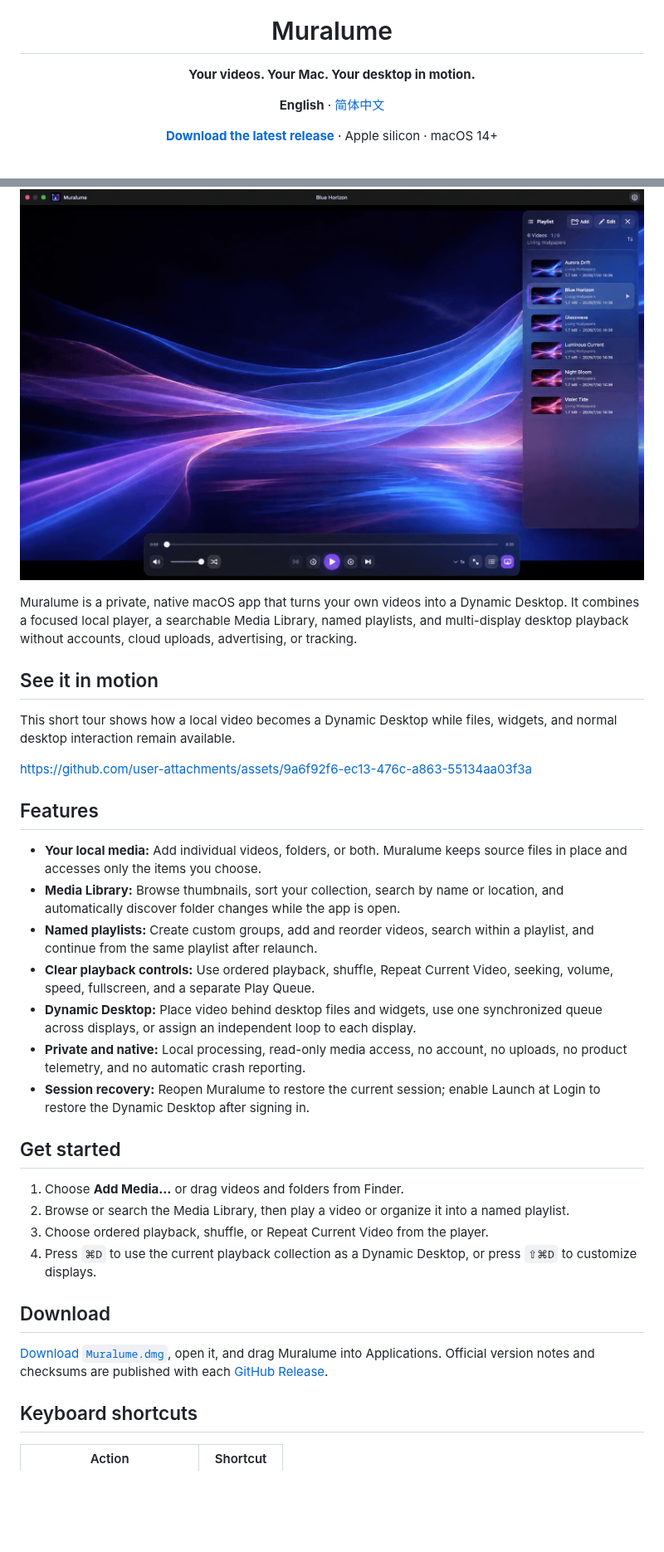
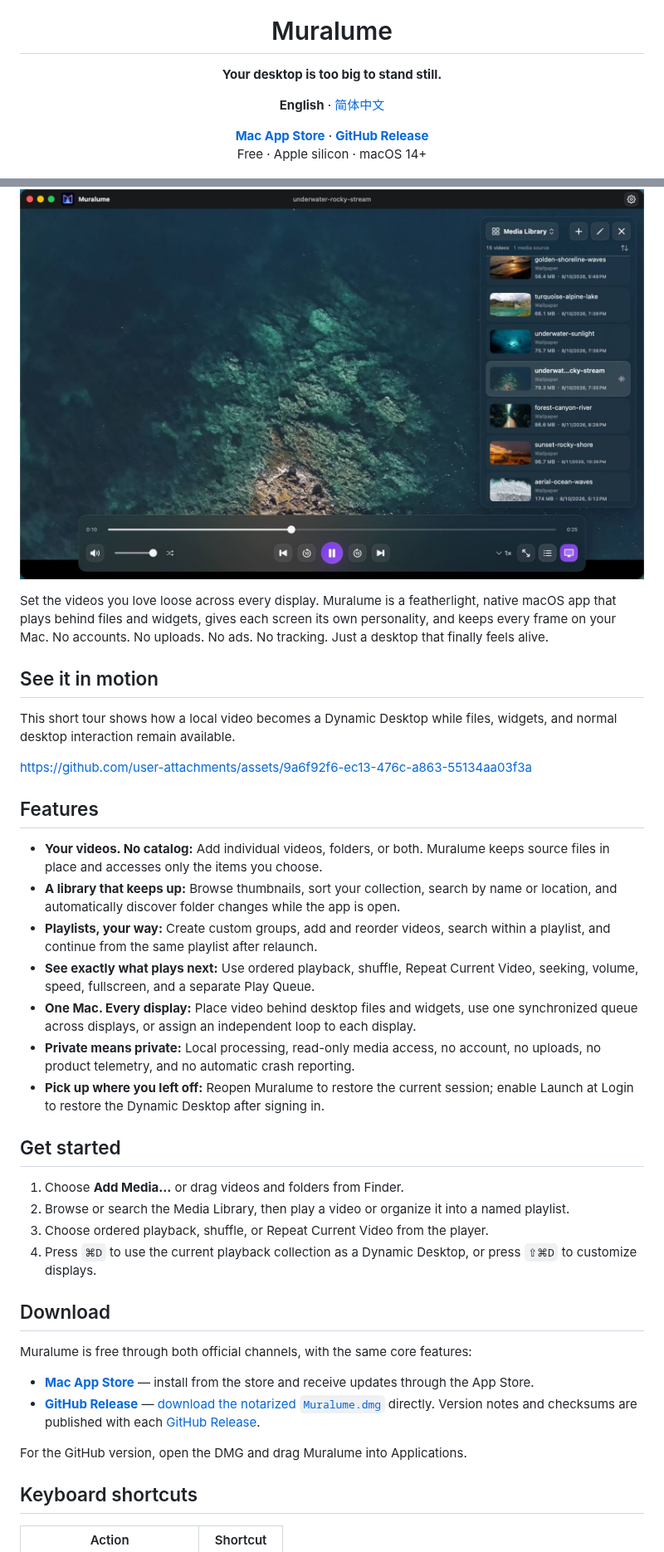
Before and after one commit to MisakiHCL/Muralume, a Markdown page: README.md, 2 parts joined by grey strips. Shown at 83% size. Rendered like a GitHub page; pictures changed too: .github/assets/muralume-player-v1-en.jpg (added), .github/assets/muralume-player-v1-en.png (deleted); blank space fills up the shorter version.

```diff
--- a/README.md
+++ b/README.md
@@ -9,29 +9,32 @@
 
 <h1 align="center">Muralume</h1>
 
-<p align="center"><strong>Your videos. Your Mac. Your desktop in motion.</strong></p>
+<p align="center"><strong>Your desktop is too big to stand still.</strong></p>
 
 <p align="center">
   <strong>English</strong> · <a href="README.zh-CN.md">简体中文</a>
 </p>
 
 <p align="center">
-  <a href="https://github.com/MisakiHCL/Muralume/releases/latest"><strong>Download the latest release</strong></a>
-  · Apple silicon · macOS 14+
+  <a href="https://apps.apple.com/app/id6799577992"><strong>Mac App Store</strong></a>
+  ·
+  <a href="https://github.com/MisakiHCL/Muralume/releases/latest"><strong>GitHub Release</strong></a>
+  <br>
+  Free · Apple silicon · macOS 14+
 </p>
 
 <p align="center">
   <img
-    src=".github/assets/muralume-player-v1-en.png"
+    src=".github/assets/muralume-player-v1-en.jpg"
     width="1200"
     alt="Muralume playing a local video with the Media Library open"
   >
 </p>
 
-Muralume is a private, native macOS app that turns your own videos into a
-Dynamic Desktop. It combines a focused local player, a searchable Media
-Library, named playlists, and multi-display desktop playback without accounts,
-cloud uploads, advertising, or tracking.
+Set the videos you love loose across every display. Muralume is a featherlight,
+native macOS app that plays behind files and widgets, gives each screen its own
+personality, and keeps every frame on your Mac. No accounts. No uploads. No ads.
+No tracking. Just a desktop that finally feels alive.
 
 ## See it in motion
 
@@ -42,20 +45,20 @@ https://github.com/user-attachments/assets/9a6f92f6-ec13-476c-a863-55134aa03f3a
 
 ## Features
 
-- **Your local media:** Add individual videos, folders, or both. Muralume keeps
+- **Your videos. No catalog:** Add individual videos, folders, or both. Muralume keeps
   source files in place and accesses only the items you choose.
-- **Media Library:** Browse thumbnails, sort your collection, search by name or
+- **A library that keeps up:** Browse thumbnails, sort your collection, search by name or
   location, and automatically discover folder changes while the app is open.
-- **Named playlists:** Create custom groups, add and reorder videos, search
+- **Playlists, your way:** Create custom groups, add and reorder videos, search
   within a playlist, and continue from the same playlist after relaunch.
-- **Clear playback controls:** Use ordered playback, shuffle, Repeat Current Video,
+- **See exactly what plays next:** Use ordered playback, shuffle, Repeat Current Video,
   seeking, volume, speed, fullscreen, and a separate Play Queue.
-- **Dynamic Desktop:** Place video behind desktop files and widgets, use one
+- **One Mac. Every display:** Place video behind desktop files and widgets, use one
   synchronized queue across displays, or assign an independent loop to each
   display.
-- **Private and native:** Local processing, read-only media access, no account,
+- **Private means private:** Local processing, read-only media access, no account,
   no uploads, no product telemetry, and no automatic crash reporting.
-- **Session recovery:** Reopen Muralume to restore the current session; enable
+- **Pick up where you left off:** Reopen Muralume to restore the current session; enable
   Launch at Login to restore the Dynamic Desktop after signing in.
 
 ## Get started
@@ -69,9 +72,16 @@ https://github.com/user-attachments/assets/9a6f92f6-ec13-476c-a863-55134aa03f3a
 
 ## Download
 
-[Download `Muralume.dmg`](https://github.com/MisakiHCL/Muralume/releases/latest/download/Muralume.dmg),
-open it, and drag Muralume into Applications. Official version notes and
-checksums are published with each [GitHub Release](https://github.com/MisakiHCL/Muralume/releases).
+Muralume is free through both official channels, with the same core features:
+
+- [**Mac App Store**](https://apps.apple.com/app/id6799577992) — install from the
+  store and receive updates through the App Store.
+- [**GitHub Release**](https://github.com/MisakiHCL/Muralume/releases/latest) —
+  [download the notarized `Muralume.dmg`](https://github.com/MisakiHCL/Muralume/releases/latest/download/Muralume.dmg)
+  directly. Version notes and checksums are published with each
+  [GitHub Release](https://github.com/MisakiHCL/Muralume/releases).
+
+For the GitHub version, open the DMG and drag Muralume into Applications.
 
 ## Keyboard shortcuts
 
```
Also changed, not shown: README.zh-CN.md (+27 -17 lines), .github/assets/muralume-player-v1-zh.jpg (added), .github/assets/muralume-player-v1-zh.png (deleted), .github/assets/muralume-player.jpg (deleted).
